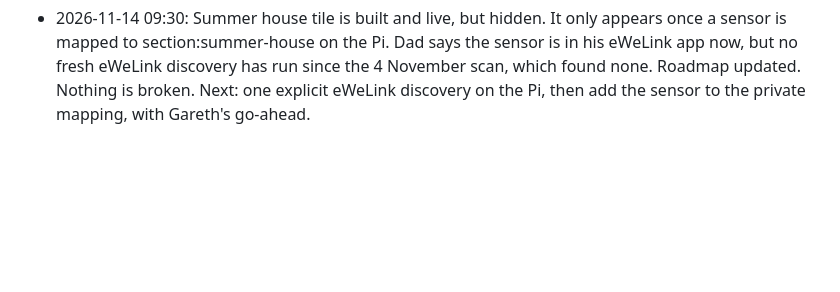
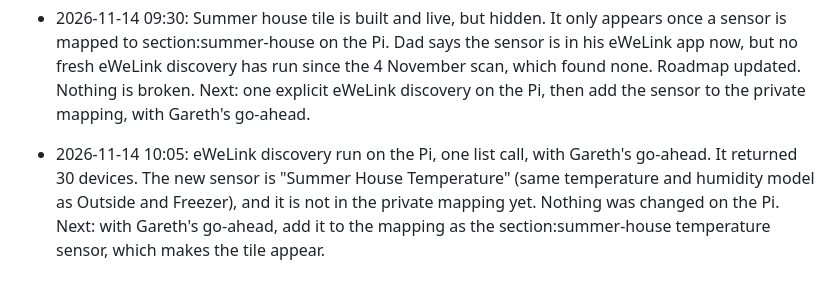
Before and after one commit to gaznet-droid/modbus-monitor, a Markdown page: PROGRESS.md, the part around the change. Drawn GitHub-style; blank space fills up the shorter version.

Commit message:
Progress: eWeLink discovery found the summer house temperature sensor
Co-Authored-By: Claude Haiku 5.5 <noreply@anthropic.com>

```diff
--- a/PROGRESS.md
+++ b/PROGRESS.md
@@ -50,3 +50,4 @@
 - 2026-11-14 09:00: Decision: the footer LOCAL/REMOTE status will copy the Clockmill Hub method. The page probes a LAN-only HTTPS name for the Pi and shows LOCAL if it answers with fresh readings, REMOTE otherwise. The earlier request-header plan is dropped. Roadmap updated. Nothing built yet. Still needed: Dad's router DNS record for the LAN name, a certificate on the Pi, and CORS headers on the Pi. Next: confirm the DNS and certificate status with Gareth, then build the probe and footer line.
 - 2026-11-13 11:45: System tab tweaks built, committed locally, not pushed. The big arrowheads are gone; flowing lines now carry small animated arrows that show direction and only move while power flows. Every box shows more live data: voltage and current on the meters and inverter plugs, panel output as a percentage of rating, and on the Epever and battery the panel voltage, today's generation, state of charge, charging or discharging, and battery temperature. Each box now links to its exact device: the inverters open their own graph on Inverters and fridge, the Shed and Garage meters and panels highlight their card on Generation, and the battery and Epever open the Epever details. The diagram is slimmed to a phone-width column on desktop with more spacing. Page-only, checked with sample data in Chrome at phone and desktop widths; not yet seen against real readings. Nothing is broken. Next: Gareth says go to push, then checks it on his phone.
 - 2026-11-14 09:30: Summer house tile is built and live, but hidden. It only appears once a sensor is mapped to section:summer-house on the Pi. Dad says the sensor is in his eWeLink app now, but no fresh eWeLink discovery has run since the 4 November scan, which found none. Roadmap updated. Nothing is broken. Next: one explicit eWeLink discovery on the Pi, then add the sensor to the private mapping, with Gareth's go-ahead.
+- 2026-11-14 10:05: eWeLink discovery run on the Pi, one list call, with Gareth's go-ahead. It returned 30 devices. The new sensor is "Summer House Temperature" (same temperature and humidity model as Outside and Freezer), and it is not in the private mapping yet. Nothing was changed on the Pi. Next: with Gareth's go-ahead, add it to the mapping as the section:summer-house temperature sensor, which makes the tile appear.
```
